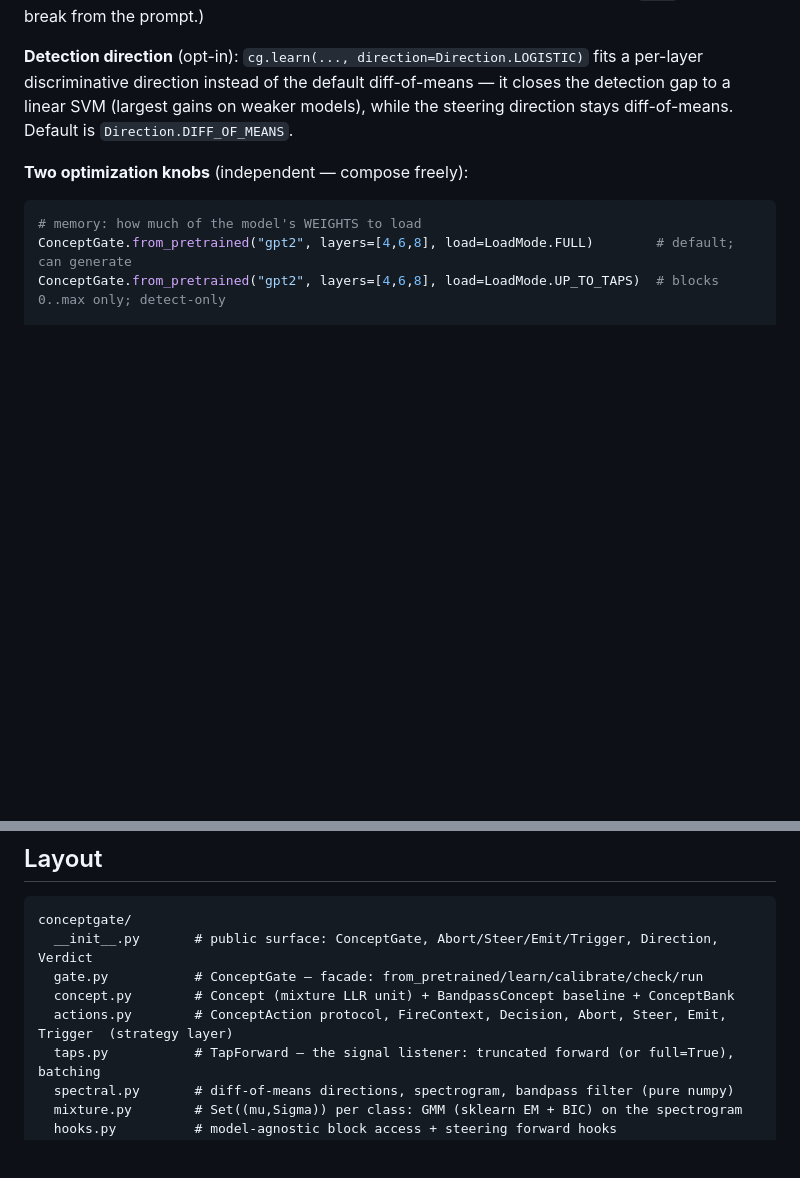
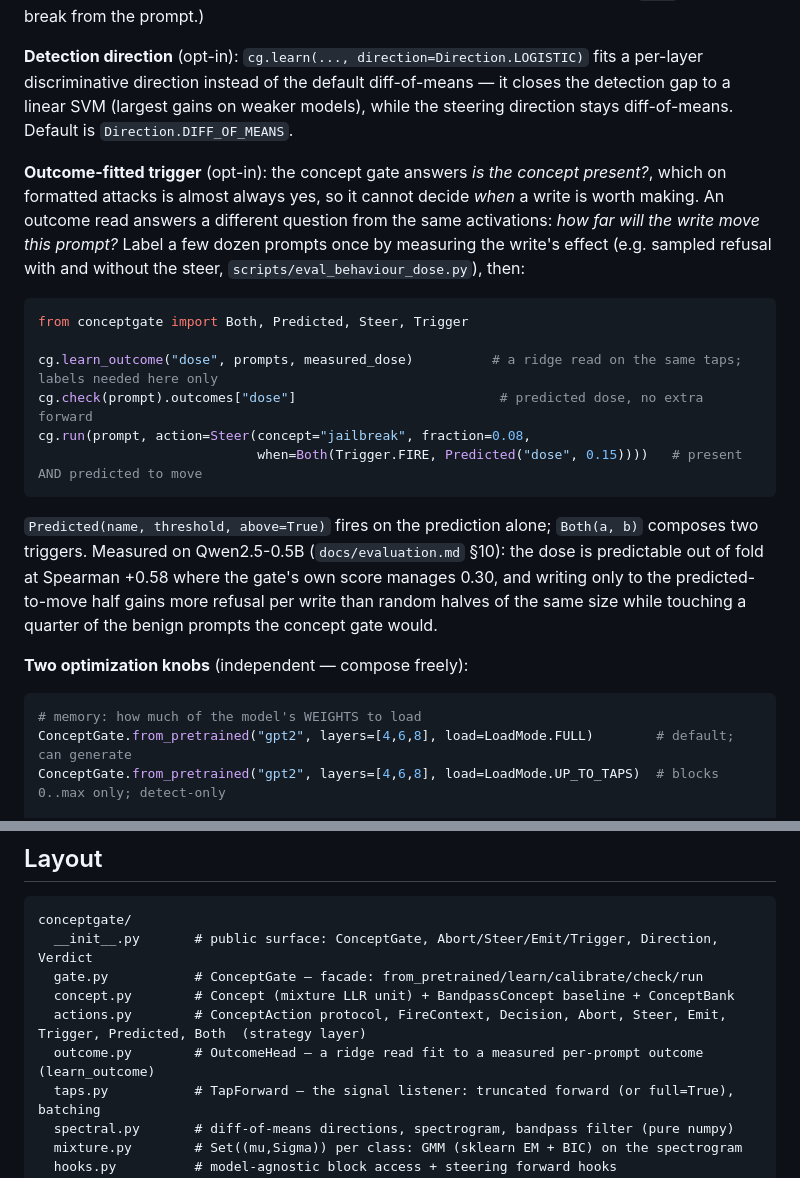
Before and after one commit to NISH1001/conceptgate, a Markdown page: README.md, 2 parts joined by grey strips. Drawn GitHub-style; blank space fills up the shorter version.

Commit message:
README: document the outcome-fitted trigger (learn_outcome, Predicted, Both)

````diff
--- a/README.md
+++ b/README.md
@@ -127,6 +127,25 @@ discriminative direction instead of the default diff-of-means — it closes the
 linear SVM (largest gains on weaker models), while the steering direction stays diff-of-means.
 Default is `Direction.DIFF_OF_MEANS`.
 
+**Outcome-fitted trigger** (opt-in): the concept gate answers *is the concept present?*, which on
+formatted attacks is almost always yes, so it cannot decide *when* a write is worth making. An outcome
+read answers a different question from the same activations: *how far will the write move this prompt?*
+Label a few dozen prompts once by measuring the write's effect (e.g. sampled refusal with and without the
+steer, `scripts/eval_behaviour_dose.py`), then:
+```python
+from conceptgate import Both, Predicted, Steer, Trigger
+
+cg.learn_outcome("dose", prompts, measured_dose)          # a ridge read on the same taps; labels needed here only
+cg.check(prompt).outcomes["dose"]                          # predicted dose, no extra forward
+cg.run(prompt, action=Steer(concept="jailbreak", fraction=0.08,
+                            when=Both(Trigger.FIRE, Predicted("dose", 0.15))))   # present AND predicted to move
+```
+`Predicted(name, threshold, above=True)` fires on the prediction alone; `Both(a, b)` composes two triggers.
+Measured on Qwen2.5-0.5B (`docs/evaluation.md` §10): the dose is predictable out of fold at Spearman +0.58
+where the gate's own score manages 0.30, and writing only to the predicted-to-move half gains more refusal
+per write than random halves of the same size while touching a quarter of the benign prompts the concept
+gate would.
+
 **Two optimization knobs** (independent — compose freely):
 ```python
 # memory: how much of the model's WEIGHTS to load
@@ -158,7 +177,8 @@ conceptgate/
   __init__.py       # public surface: ConceptGate, Abort/Steer/Emit/Trigger, Direction, Verdict
   gate.py           # ConceptGate — facade: from_pretrained/learn/calibrate/check/run
   concept.py        # Concept (mixture LLR unit) + BandpassConcept baseline + ConceptBank
-  actions.py        # ConceptAction protocol, FireContext, Decision, Abort, Steer, Emit, Trigger  (strategy layer)
+  actions.py        # ConceptAction protocol, FireContext, Decision, Abort, Steer, Emit, Trigger, Predicted, Both  (strategy layer)
+  outcome.py        # OutcomeHead — a ridge read fit to a measured per-prompt outcome (learn_outcome)
   taps.py           # TapForward — the signal listener: truncated forward (or full=True), batching
   spectral.py       # diff-of-means directions, spectrogram, bandpass filter (pure numpy)
   mixture.py        # Set((mu,Sigma)) per class: GMM (sklearn EM + BIC) on the spectrogram
````
